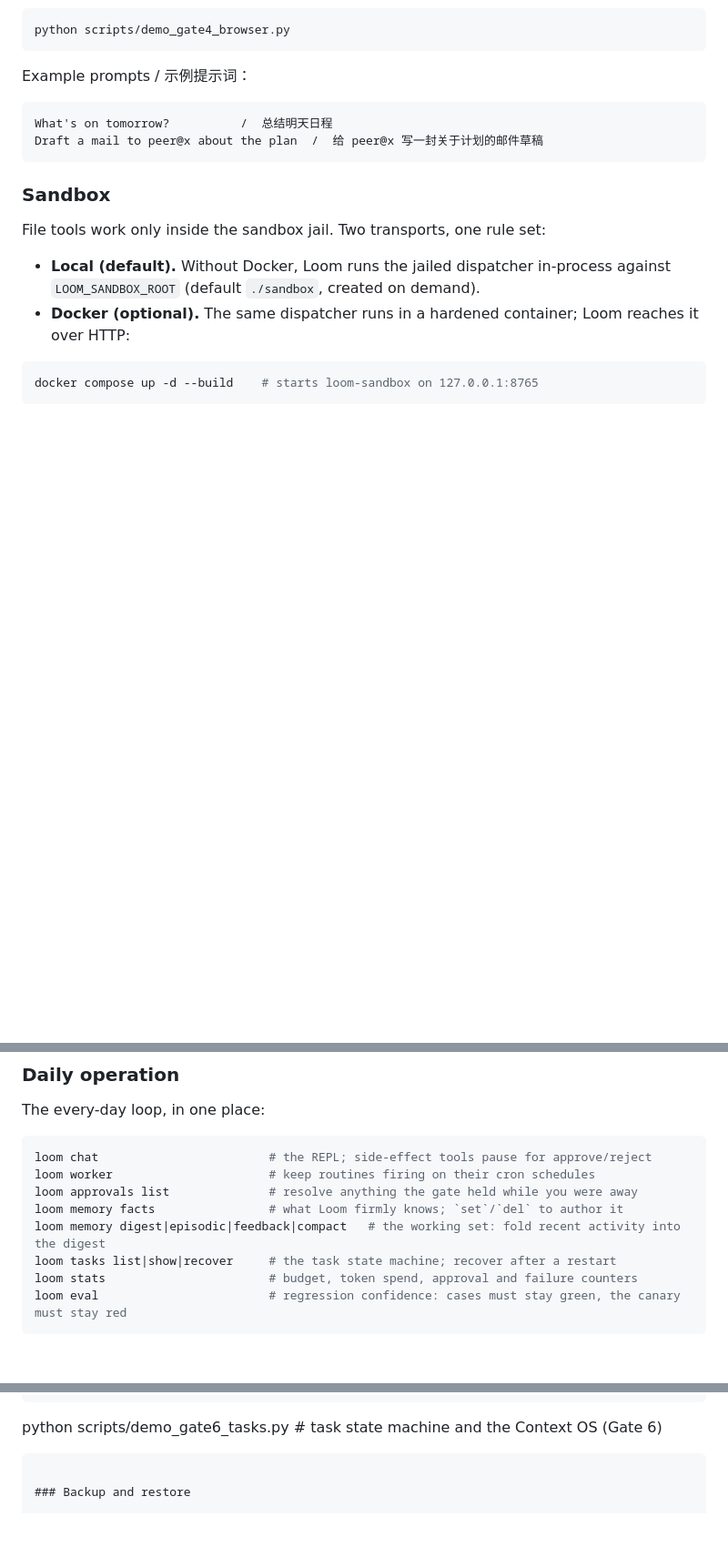
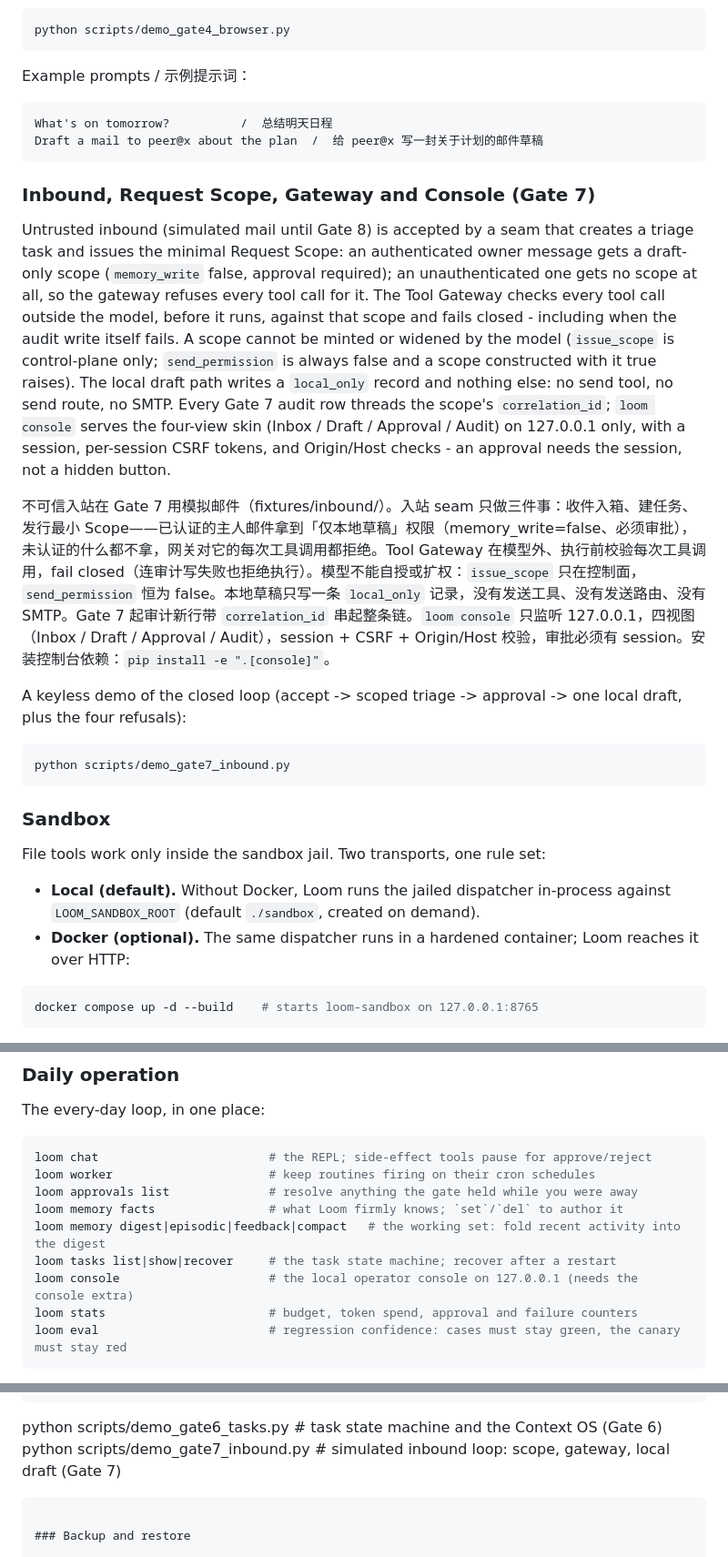
Before and after one commit to NorthAdb/Loom, a Markdown page: README.md, 3 parts joined by grey strips. Shown at 91% size. Rendered like a GitHub page; blank space fills up the shorter version.

Commit message:
docs(gate7): README gains the Gate 7 section, the console command, and the demo line

````diff
--- a/README.md
+++ b/README.md
@@ -190,6 +190,18 @@ What's on tomorrow?          /  总结明天日程
 Draft a mail to peer@x about the plan  /  给 peer@x 写一封关于计划的邮件草稿
 ```
 
+### Inbound, Request Scope, Gateway and Console (Gate 7)
+
+Untrusted inbound (simulated mail until Gate 8) is accepted by a seam that creates a triage task and issues the minimal Request Scope: an authenticated owner message gets a draft-only scope (`memory_write` false, approval required); an unauthenticated one gets no scope at all, so the gateway refuses every tool call for it. The Tool Gateway checks every tool call outside the model, before it runs, against that scope and fails closed - including when the audit write itself fails. A scope cannot be minted or widened by the model (`issue_scope` is control-plane only; `send_permission` is always false and a scope constructed with it true raises). The local draft path writes a `local_only` record and nothing else: no send tool, no send route, no SMTP. Every Gate 7 audit row threads the scope's `correlation_id`; `loom console` serves the four-view skin (Inbox / Draft / Approval / Audit) on 127.0.0.1 only, with a session, per-session CSRF tokens, and Origin/Host checks - an approval needs the session, not a hidden button.
+
+不可信入站在 Gate 7 用模拟邮件（fixtures/inbound/）。入站 seam 只做三件事：收件入箱、建任务、发行最小 Scope——已认证的主人邮件拿到「仅本地草稿」权限（memory_write=false、必须审批），未认证的什么都不拿，网关对它的每次工具调用都拒绝。Tool Gateway 在模型外、执行前校验每次工具调用，fail closed（连审计写失败也拒绝执行）。模型不能自授或扩权：`issue_scope` 只在控制面，`send_permission` 恒为 false。本地草稿只写一条 `local_only` 记录，没有发送工具、没有发送路由、没有 SMTP。Gate 7 起审计新行带 `correlation_id` 串起整条链。`loom console` 只监听 127.0.0.1，四视图（Inbox / Draft / Approval / Audit），session + CSRF + Origin/Host 校验，审批必须有 session。安装控制台依赖：`pip install -e ".[console]"`。
+
+A keyless demo of the closed loop (accept -> scoped triage -> approval -> one local draft, plus the four refusals):
+
+```bash
+python scripts/demo_gate7_inbound.py
+```
+
 ### Sandbox
 
 File tools work only inside the sandbox jail. Two transports, one rule set:
@@ -278,6 +290,7 @@ loom approvals list              # resolve anything the gate held while you were
 loom memory facts                # what Loom firmly knows; `set`/`del` to author it
 loom memory digest|episodic|feedback|compact   # the working set: fold recent activity into the digest
 loom tasks list|show|recover     # the task state machine; recover after a restart
+loom console                     # the local operator console on 127.0.0.1 (needs the console extra)
 loom stats                       # budget, token spend, approval and failure counters
 loom eval                        # regression confidence: cases must stay green, the canary must stay red
 ```
@@ -300,6 +313,7 @@ python scripts/demo_gate4_browser.py        # browser fill behind the human gate
 python scripts/demo_gate5.py                # budget brake, backup/restore, eval summary
 ```
 python scripts/demo_gate6_tasks.py          # task state machine and the Context OS (Gate 6)
+python scripts/demo_gate7_inbound.py        # simulated inbound loop: scope, gateway, local draft (Gate 7)
 ```
 
 ### Backup and restore
````
